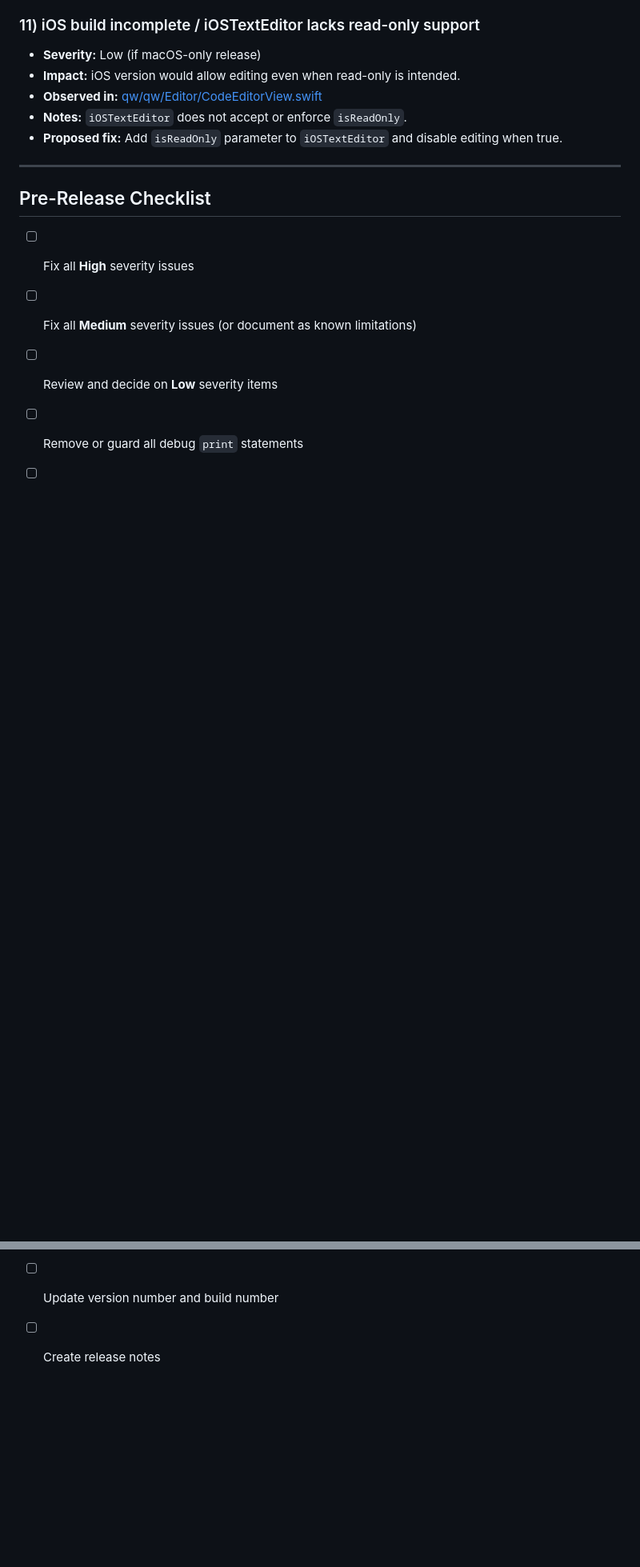
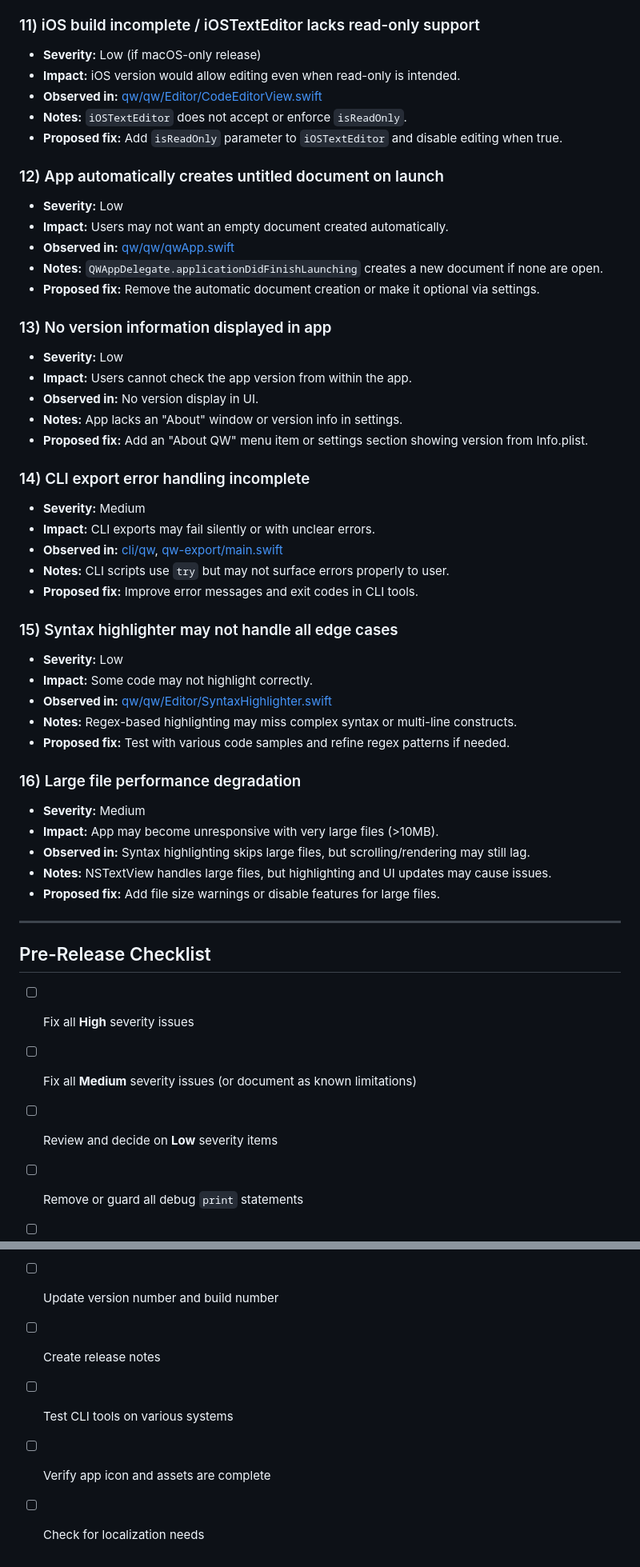
Before and after one commit to muonium-ai/qw, a Markdown page: release_planning.md, 2 parts joined by grey strips. Shown at 80% size. Rendered like a GitHub page; blank space fills up the shorter version.

Commit message:
grok additions

```diff
--- a/release_planning.md
+++ b/release_planning.md
@@ -81,6 +81,41 @@ Date: 2026-01-19
 - **Notes:** `iOSTextEditor` does not accept or enforce `isReadOnly`.
 - **Proposed fix:** Add `isReadOnly` parameter to `iOSTextEditor` and disable editing when true.
 
+### 12) App automatically creates untitled document on launch
+- **Severity:** Low
+- **Impact:** Users may not want an empty document created automatically.
+- **Observed in:** [qw/qw/qwApp.swift](qw/qw/qwApp.swift#L72-76)
+- **Notes:** `QWAppDelegate.applicationDidFinishLaunching` creates a new document if none are open.
+- **Proposed fix:** Remove the automatic document creation or make it optional via settings.
+
+### 13) No version information displayed in app
+- **Severity:** Low
+- **Impact:** Users cannot check the app version from within the app.
+- **Observed in:** No version display in UI.
+- **Notes:** App lacks an "About" window or version info in settings.
+- **Proposed fix:** Add an "About QW" menu item or settings section showing version from Info.plist.
+
+### 14) CLI export error handling incomplete
+- **Severity:** Medium
+- **Impact:** CLI exports may fail silently or with unclear errors.
+- **Observed in:** [cli/qw](cli/qw), [qw-export/main.swift](qw-export/main.swift)
+- **Notes:** CLI scripts use `try` but may not surface errors properly to user.
+- **Proposed fix:** Improve error messages and exit codes in CLI tools.
+
+### 15) Syntax highlighter may not handle all edge cases
+- **Severity:** Low
+- **Impact:** Some code may not highlight correctly.
+- **Observed in:** [qw/qw/Editor/SyntaxHighlighter.swift](qw/qw/Editor/SyntaxHighlighter.swift)
+- **Notes:** Regex-based highlighting may miss complex syntax or multi-line constructs.
+- **Proposed fix:** Test with various code samples and refine regex patterns if needed.
+
+### 16) Large file performance degradation
+- **Severity:** Medium
+- **Impact:** App may become unresponsive with very large files (>10MB).
+- **Observed in:** Syntax highlighting skips large files, but scrolling/rendering may still lag.
+- **Notes:** NSTextView handles large files, but highlighting and UI updates may cause issues.
+- **Proposed fix:** Add file size warnings or disable features for large files.
+
 ---
 
 ## Pre-Release Checklist
@@ -95,3 +130,6 @@ Date: 2026-01-19
 - [ ] Verify sandbox entitlements are minimal
 - [ ] Update version number and build number
 - [ ] Create release notes
+- [ ] Test CLI tools on various systems
+- [ ] Verify app icon and assets are complete
+- [ ] Check for localization needs
```
